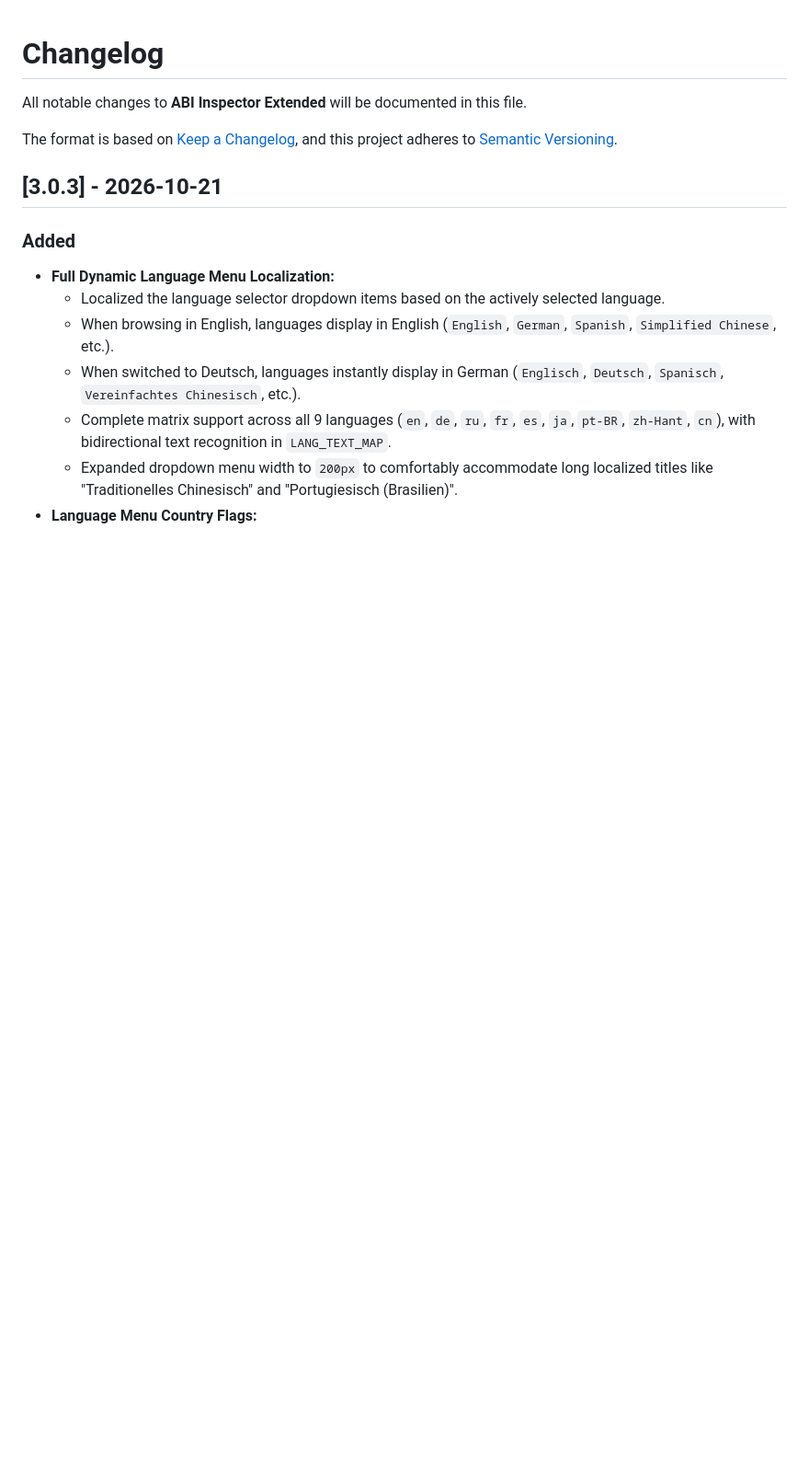
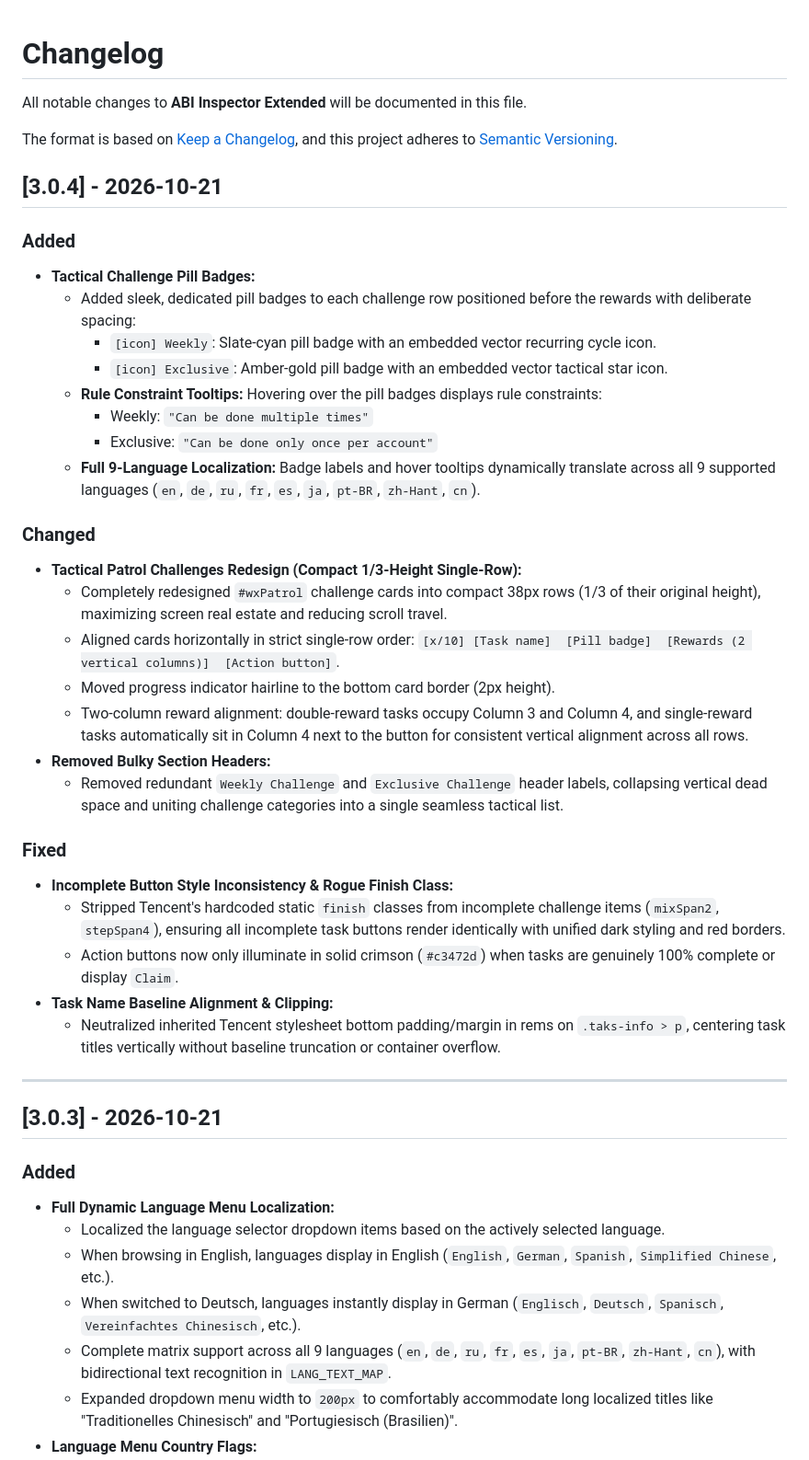
Before and after one commit to mkornela/ABI-Inspector-Extended, a Markdown page: CHANGELOG.md, the part around the change. Shown at 92% size. Rendered like a GitHub page; blank space fills up the shorter version.

```diff
--- a/CHANGELOG.md
+++ b/CHANGELOG.md
@@ -4,6 +4,36 @@ All notable changes to **ABI Inspector Extended** will be documented in this fil
 
 The format is based on [Keep a Changelog](https://keepachangelog.com/en/1.0.0/),
 and this project adheres to [Semantic Versioning](https://semver.org/spec/v2.0.0.html).
+
+## [3.0.4] - 2026-10-21
+
+### Added
+- **Tactical Challenge Pill Badges:**
+  - Added sleek, dedicated pill badges to each challenge row positioned before the rewards with deliberate spacing:
+    - `[icon] Weekly`: Slate-cyan pill badge with an embedded vector recurring cycle icon.
+    - `[icon] Exclusive`: Amber-gold pill badge with an embedded vector tactical star icon.
+  - **Rule Constraint Tooltips:** Hovering over the pill badges displays rule constraints:
+    - Weekly: `"Can be done multiple times"`
+    - Exclusive: `"Can be done only once per account"`
+  - **Full 9-Language Localization:** Badge labels and hover tooltips dynamically translate across all 9 supported languages (`en`, `de`, `ru`, `fr`, `es`, `ja`, `pt-BR`, `zh-Hant`, `cn`).
+
+### Changed
+- **Tactical Patrol Challenges Redesign (Compact 1/3-Height Single-Row):**
+  - Completely redesigned `#wxPatrol` challenge cards into compact 38px rows (1/3 of their original height), maximizing screen real estate and reducing scroll travel.
+  - Aligned cards horizontally in strict single-row order: `[x/10] [Task name]  [Pill badge]  [Rewards (2 vertical columns)]  [Action button]`.
+  - Moved progress indicator hairline to the bottom card border (2px height).
+  - Two-column reward alignment: double-reward tasks occupy Column 3 and Column 4, and single-reward tasks automatically sit in Column 4 next to the button for consistent vertical alignment across all rows.
+- **Removed Bulky Section Headers:**
+  - Removed redundant `Weekly Challenge` and `Exclusive Challenge` header labels, collapsing vertical dead space and uniting challenge categories into a single seamless tactical list.
+
+### Fixed
+- **Incomplete Button Style Inconsistency & Rogue Finish Class:**
+  - Stripped Tencent's hardcoded static `finish` classes from incomplete challenge items (`mixSpan2`, `stepSpan4`), ensuring all incomplete task buttons render identically with unified dark styling and red borders.
+  - Action buttons now only illuminate in solid crimson (`#c3472d`) when tasks are genuinely 100% complete or display `Claim`.
+- **Task Name Baseline Alignment & Clipping:**
+  - Neutralized inherited Tencent stylesheet bottom padding/margin in rems on `.taks-info > p`, centering task titles vertically without baseline truncation or container overflow.
+
+---
 
 ## [3.0.3] - 2026-10-21
 
```
Also changed, not shown: README.md (+9 -3 lines), screenshots/tab_3_challenges.png, 10 other files.
